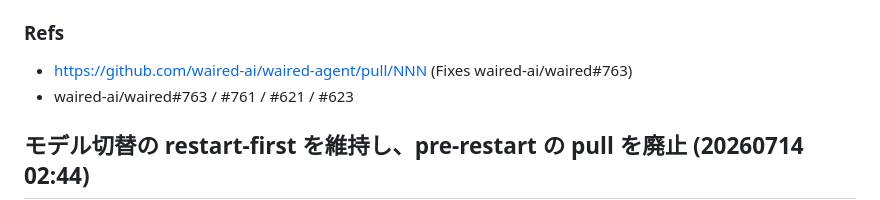
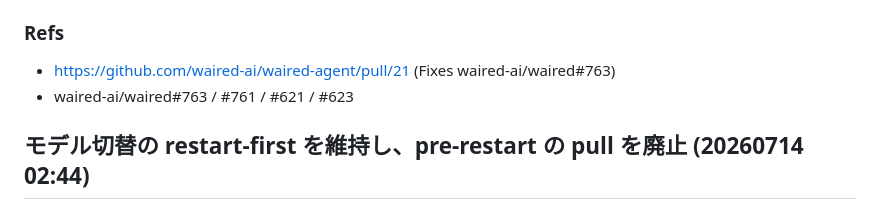
Before and after one commit to waired-ai/waired-agent, a Markdown page: docs/decisions.md, the part around the change. Rendered like a GitHub page.

Commit message:
docs: point the #763 decision ref at PR #21
Fill the PR number the decision entry referenced as a placeholder.

Co-Authored-By: Claude Opus 4.8 (1M context) <noreply@anthropic.com>
Claude-Session: https://claude.ai/code/session_01VVue9aJSTuZYNE8675KAah
Signed-off-by: gen16k <gen16k@users.noreply.github.com>

```diff
--- a/docs/decisions.md
+++ b/docs/decisions.md
@@ -38,7 +38,7 @@ per-slot KV 不足時に `OLLAMA_NUM_PARALLEL` を黙って下げても runner
 - 新規 `internal/` パッケージは testnet-nonrelevant に分類。
 
 ### Refs
-- https://github.com/waired-ai/waired-agent/pull/NNN (Fixes waired-ai/waired#763)
+- https://github.com/waired-ai/waired-agent/pull/21 (Fixes waired-ai/waired#763)
 - waired-ai/waired#763 / #761 / #621 / #623
 
 ## モデル切替の restart-first を維持し、pre-restart の pull を廃止 (20260714 02:44)
```
